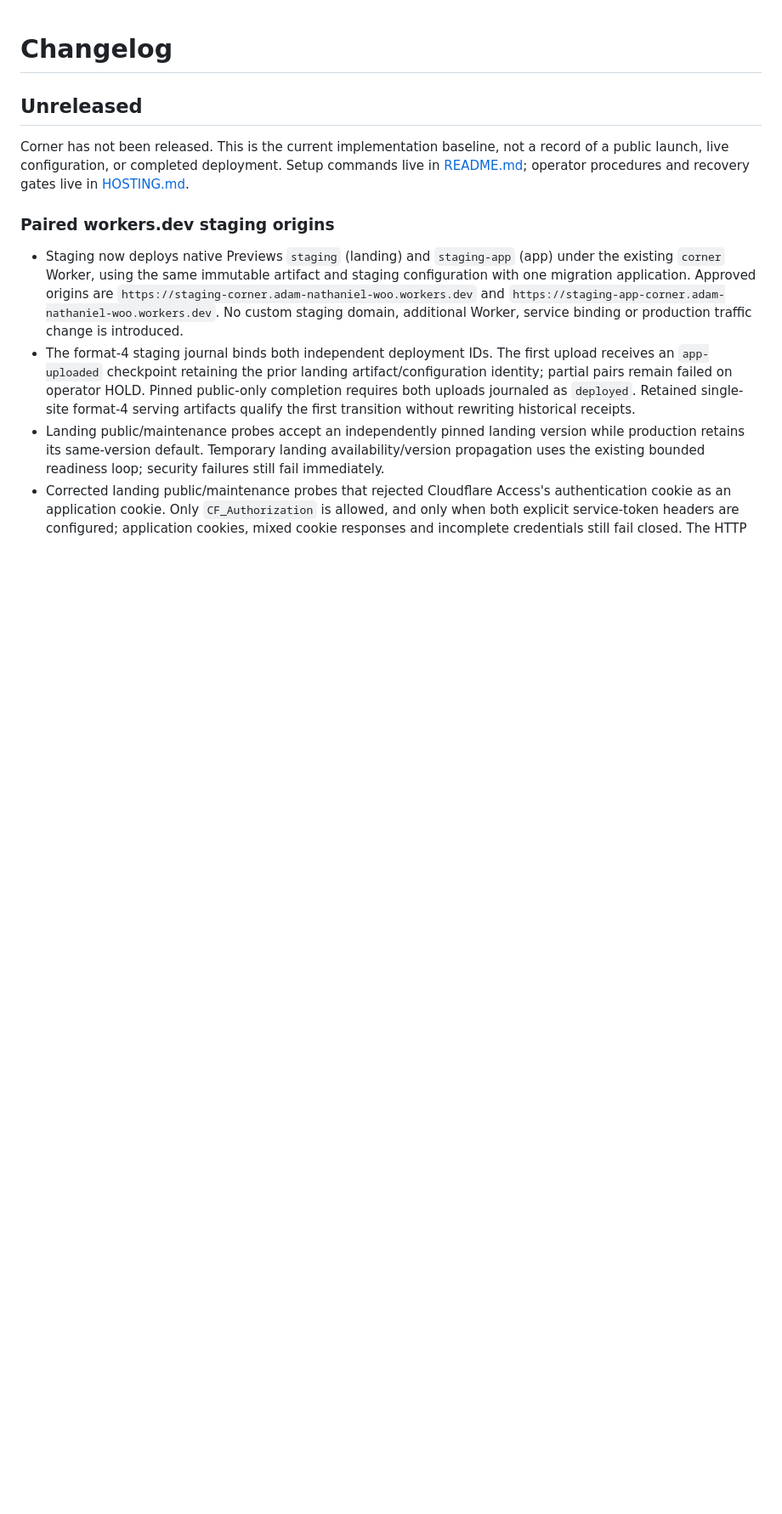
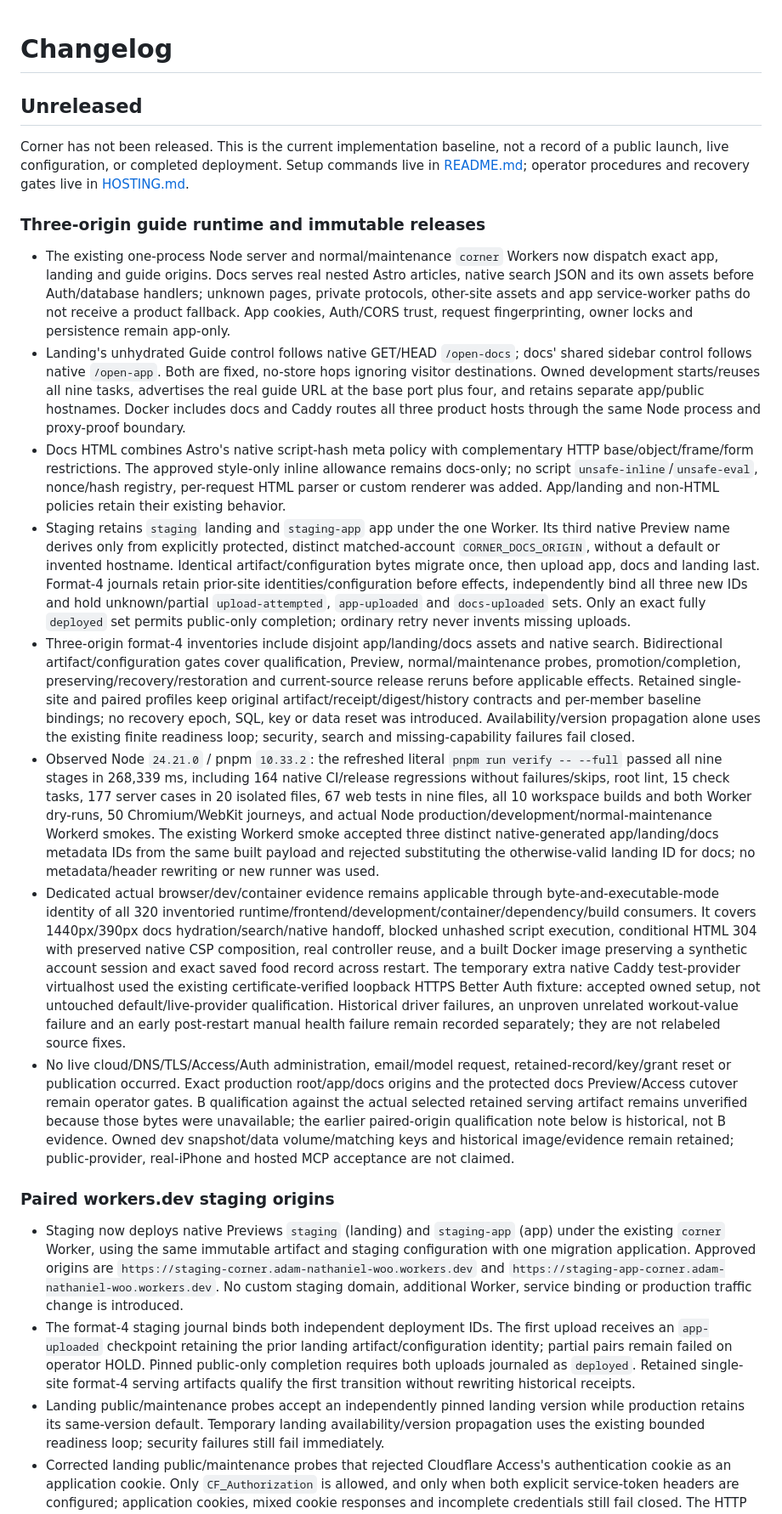
Before and after one commit to howarewoo/corner, a Markdown page: RELEASE-NOTES.md, the part around the change. Shown at 85% size. Drawn GitHub-style; blank space fills up the shorter version.

Commit message:
Record verified three-origin docs deployment

```diff
--- a/RELEASE-NOTES.md
+++ b/RELEASE-NOTES.md
@@ -3,6 +3,17 @@
 ## Unreleased
 
 Corner has not been released. This is the current implementation baseline, not a record of a public launch, live configuration, or completed deployment. Setup commands live in [README.md](README.md); operator procedures and recovery gates live in [HOSTING.md](HOSTING.md).
+
+### Three-origin guide runtime and immutable releases
+
+- The existing one-process Node server and normal/maintenance `corner` Workers now dispatch exact app, landing and guide origins. Docs serves real nested Astro articles, native search JSON and its own assets before Auth/database handlers; unknown pages, private protocols, other-site assets and app service-worker paths do not receive a product fallback. App cookies, Auth/CORS trust, request fingerprinting, owner locks and persistence remain app-only.
+- Landing's unhydrated Guide control follows native GET/HEAD `/open-docs`; docs' shared sidebar control follows native `/open-app`. Both are fixed, no-store hops ignoring visitor destinations. Owned development starts/reuses all nine tasks, advertises the real guide URL at the base port plus four, and retains separate app/public hostnames. Docker includes docs and Caddy routes all three product hosts through the same Node process and proxy-proof boundary.
+- Docs HTML combines Astro's native script-hash meta policy with complementary HTTP base/object/frame/form restrictions. The approved style-only inline allowance remains docs-only; no script `unsafe-inline`/`unsafe-eval`, nonce/hash registry, per-request HTML parser or custom renderer was added. App/landing and non-HTML policies retain their existing behavior.
+- Staging retains `staging` landing and `staging-app` app under the one Worker. Its third native Preview name derives only from explicitly protected, distinct matched-account `CORNER_DOCS_ORIGIN`, without a default or invented hostname. Identical artifact/configuration bytes migrate once, then upload app, docs and landing last. Format-4 journals retain prior-site identities/configuration before effects, independently bind all three new IDs and hold unknown/partial `upload-attempted`, `app-uploaded` and `docs-uploaded` sets. Only an exact fully `deployed` set permits public-only completion; ordinary retry never invents missing uploads.
+- Three-origin format-4 inventories include disjoint app/landing/docs assets and native search. Bidirectional artifact/configuration gates cover qualification, Preview, normal/maintenance probes, promotion/completion, preserving/recovery/restoration and current-source release reruns before applicable effects. Retained single-site and paired profiles keep original artifact/receipt/digest/history contracts and per-member baseline bindings; no recovery epoch, SQL, key or data reset was introduced. Availability/version propagation alone uses the existing finite readiness loop; security, search and missing-capability failures fail closed.
+- Observed Node `24.21.0` / pnpm `10.33.2`: the refreshed literal `pnpm run verify -- --full` passed all nine stages in 268,339 ms, including 164 native CI/release regressions without failures/skips, root lint, 15 check tasks, 177 server cases in 20 isolated files, 67 web tests in nine files, all 10 workspace builds and both Worker dry-runs, 50 Chromium/WebKit journeys, and actual Node production/development/normal-maintenance Workerd smokes. The existing Workerd smoke accepted three distinct native-generated app/landing/docs metadata IDs from the same built payload and rejected substituting the otherwise-valid landing ID for docs; no metadata/header rewriting or new runner was used.
+- Dedicated actual browser/dev/container evidence remains applicable through byte-and-executable-mode identity of all 320 inventoried runtime/frontend/development/container/dependency/build consumers. It covers 1440px/390px docs hydration/search/native handoff, blocked unhashed script execution, conditional HTML 304 with preserved native CSP composition, real controller reuse, and a built Docker image preserving a synthetic account session and exact saved food record across restart. The temporary extra native Caddy test-provider virtualhost used the existing certificate-verified loopback HTTPS Better Auth fixture: accepted owned setup, not untouched default/live-provider qualification. Historical driver failures, an unproven unrelated workout-value failure and an early post-restart manual health failure remain recorded separately; they are not relabeled source fixes.
+- No live cloud/DNS/TLS/Access/Auth administration, email/model request, retained-record/key/grant reset or publication occurred. Exact production root/app/docs origins and the protected docs Preview/Access cutover remain operator gates. B qualification against the actual selected retained serving artifact remains unverified because those bytes were unavailable; the earlier paired-origin qualification note below is historical, not B evidence. Owned dev snapshot/data volume/matching keys and historical image/evidence remain retained; public-provider, real-iPhone and hosted MCP acceptance are not claimed.
 
 ### Paired workers.dev staging origins
 
```
